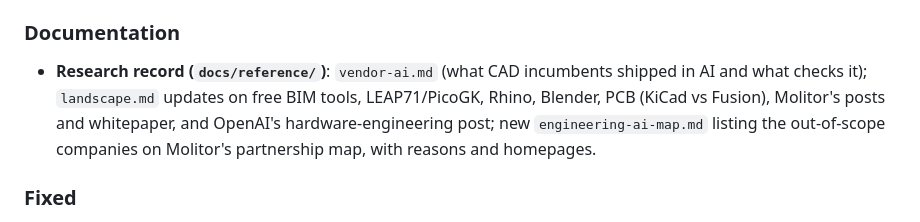
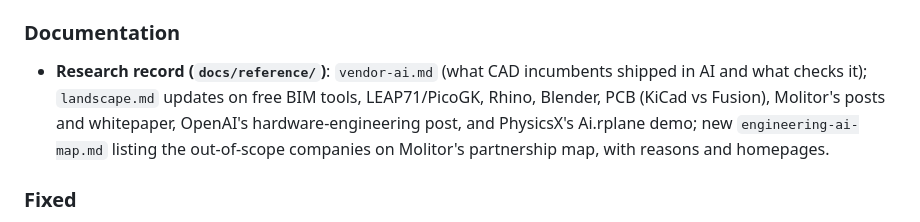
Before and after one commit to qte77/agentic-cax-gauge, a Markdown page: CHANGELOG.md, the part around the change. GitHub-like rendering.

```diff
--- a/CHANGELOG.md
+++ b/CHANGELOG.md
@@ -47,8 +47,8 @@ four design defects found by reading its design source beside the renders.
 
 - **Research record (`docs/reference/`)**: `vendor-ai.md` (what CAD incumbents shipped in AI
   and what checks it); `landscape.md` updates on free BIM tools, LEAP71/PicoGK, Rhino, Blender,
-  PCB (KiCad vs Fusion), Molitor's posts and whitepaper, and OpenAI's hardware-engineering
-  post; new `engineering-ai-map.md` listing the out-of-scope companies on Molitor's
+  PCB (KiCad vs Fusion), Molitor's posts and whitepaper, OpenAI's hardware-engineering
+  post, and PhysicsX's Ai.rplane demo; new `engineering-ai-map.md` listing the out-of-scope companies on Molitor's
   partnership map, with reasons and homepages.
 
 ### Fixed
```
Also changed, not shown: docs/reference/landscape.md (+10 -0 lines).
